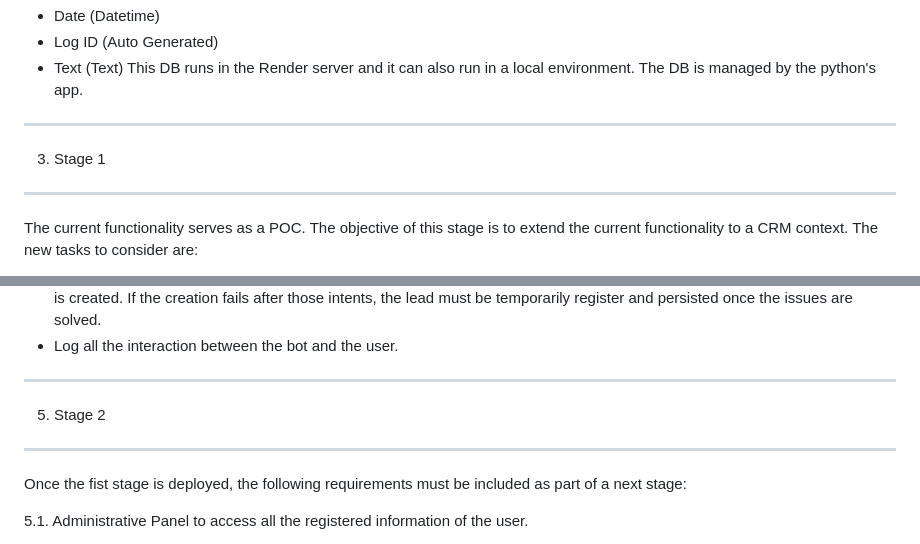
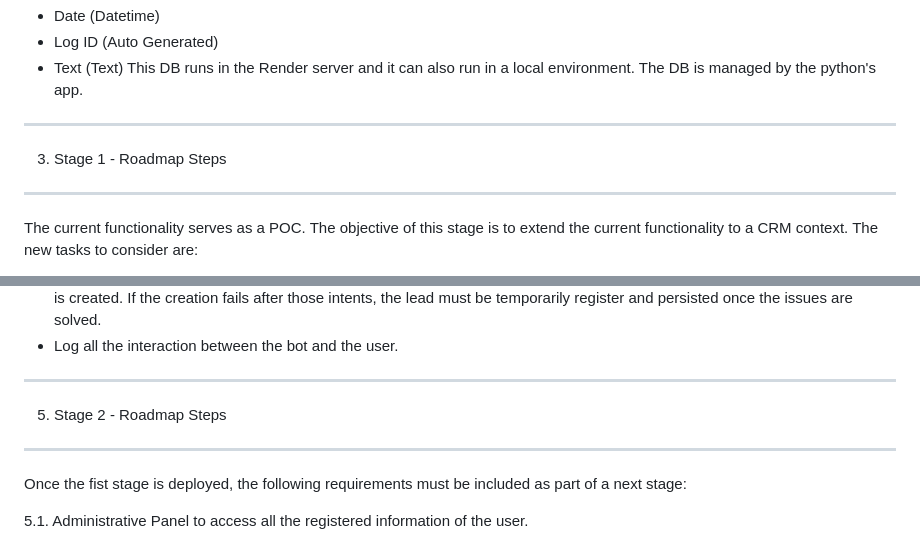
Before and after one commit to mombrupablo/whatsapp_bot, a Markdown page: README.md, 2 parts joined by grey strips. Rendered like a GitHub page.

Commit message:
Added to readme file some additonal notes.

```diff
--- a/README.md
+++ b/README.md
@@ -35,9 +35,9 @@ The table includes the following columns:
 - Text (Text)
 This DB runs in the Render server and it can also run in a local environment. The DB is managed by the python's app.
 
-----------
-3. Stage 1
-----------
+--------------------------
+3. Stage 1 - Roadmap Steps
+--------------------------
 The current functionality serves as a POC. The objective of this stage is to extend the current functionality to a CRM context.
 The new tasks to consider are:
 - Define and Create a complete flow with a number of questions and different branches to collect the user's information through the bot functionality.
@@ -84,9 +84,9 @@ The creation of the lead, will also involve the creation of a contact and an opp
 Specific number of reintent must be done by the application to ensure that the lead is created. If the creation fails after those intents, the lead must be temporarily register and persisted once the issues are solved.
 - Log all the interaction between the bot and the user.
 
-----------
-5. Stage 2
-----------
+--------------------------
+5. Stage 2 - Roadmap Steps
+--------------------------
 Once the fist stage is deployed, the following requirements must be included as part of a next stage:
 
 5.1. Administrative Panel to access all the registered information of the user.
```
